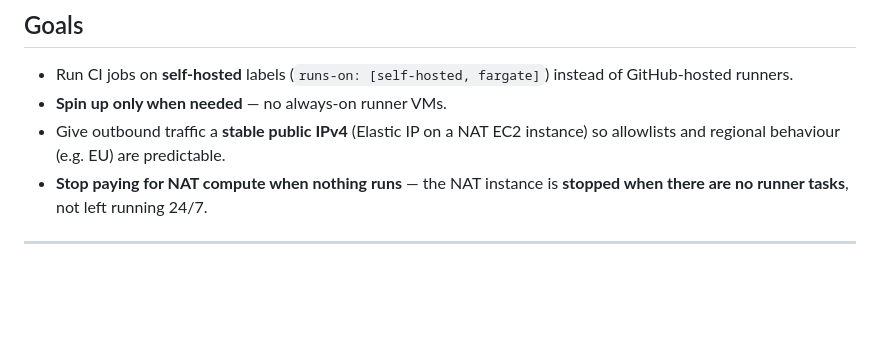
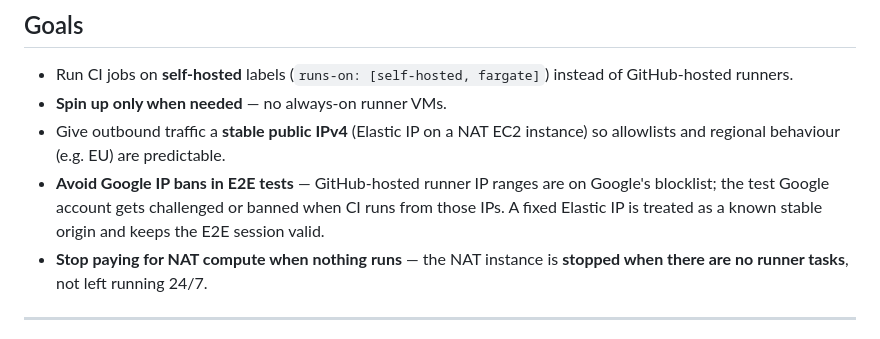
Before and after one commit to dmitroderkach/youtube-pip, a Markdown page: docs/SELF_HOSTED_RUNNERS.md, the part around the change. Rendered like a GitHub page; blank space fills up the shorter version.

```diff
--- a/docs/SELF_HOSTED_RUNNERS.md
+++ b/docs/SELF_HOSTED_RUNNERS.md
@@ -9,6 +9,7 @@ This document describes **how the on-demand runner stack works end-to-end**: fro
 - Run CI jobs on **self-hosted** labels (`runs-on: [self-hosted, fargate]`) instead of GitHub-hosted runners.
 - **Spin up only when needed** — no always-on runner VMs.
 - Give outbound traffic a **stable public IPv4** (Elastic IP on a NAT EC2 instance) so allowlists and regional behaviour (e.g. EU) are predictable.
+- **Avoid Google IP bans in E2E tests** — GitHub-hosted runner IP ranges are on Google's blocklist; the test Google account gets challenged or banned when CI runs from those IPs. A fixed Elastic IP is treated as a known stable origin and keeps the E2E session valid.
 - **Stop paying for NAT compute when nothing runs** — the NAT instance is **stopped when there are no runner tasks**, not left running 24/7.
 
 ---
```
Also changed, not shown: docs/ARCHITECTURE_DECISIONS.md (+11 -1 lines).
